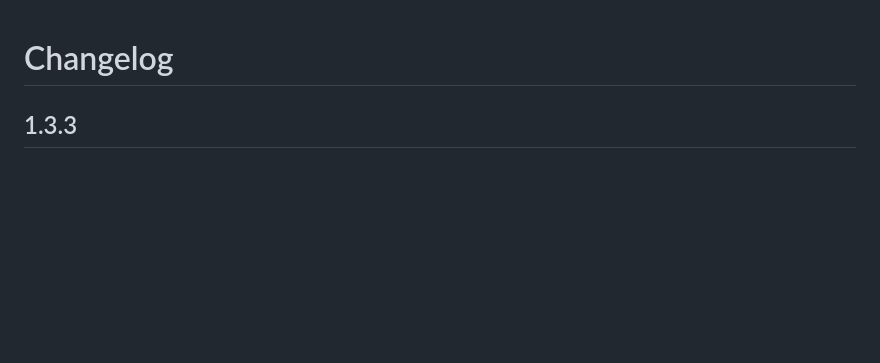
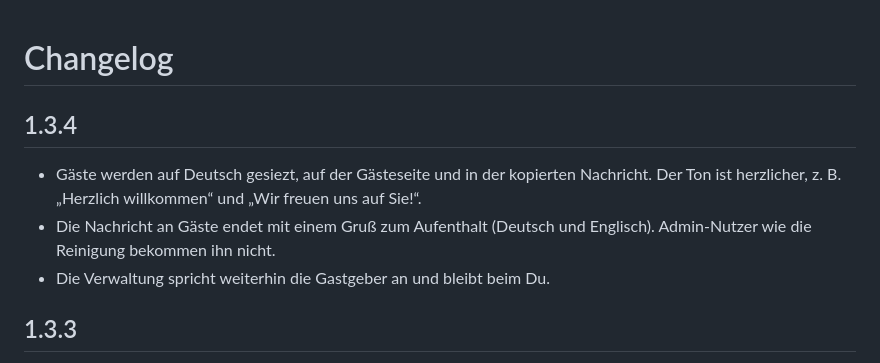
Before and after one commit to reiphi/guest-opener, a Markdown page: guest_opener/CHANGELOG.md, the part around the change. GitHub-like rendering; blank space fills up the shorter version.

```diff
--- a/guest_opener/CHANGELOG.md
+++ b/guest_opener/CHANGELOG.md
@@ -1,4 +1,12 @@
 # Changelog
+
+## 1.3.4
+
+- Gäste werden auf Deutsch gesiezt, auf der Gästeseite und in der kopierten Nachricht. Der Ton ist
+  herzlicher, z. B. „Herzlich willkommen“ und „Wir freuen uns auf Sie!“.
+- Die Nachricht an Gäste endet mit einem Gruß zum Aufenthalt (Deutsch und Englisch). Admin-Nutzer
+  wie die Reinigung bekommen ihn nicht.
+- Die Verwaltung spricht weiterhin die Gastgeber an und bleibt beim Du.
 
 ## 1.3.3
 
```
Also changed, not shown: CLAUDE.md (+3 -0 lines), README.en.md (+2 -2 lines), docs/screenshots/gaesteseite.en.png (added), docs/screenshots/gaesteseite.png, docs/screenshots/verwaltung.png, 7 other files.
